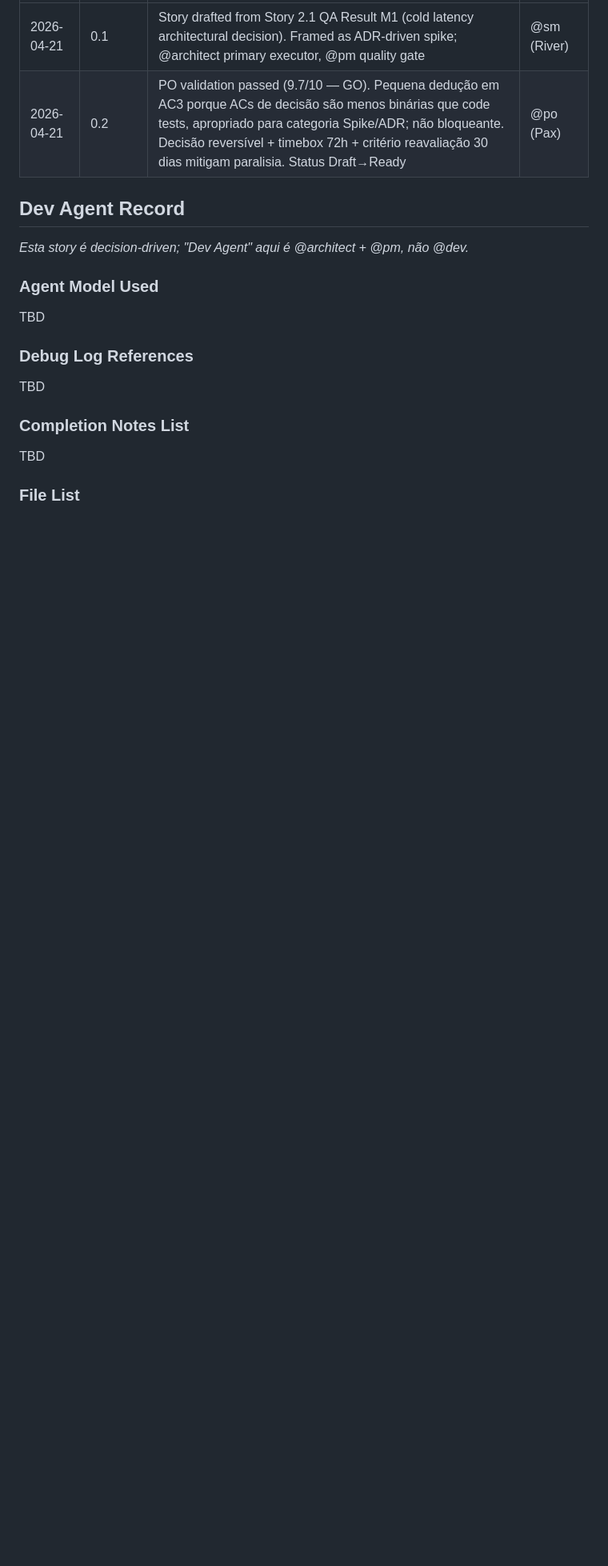
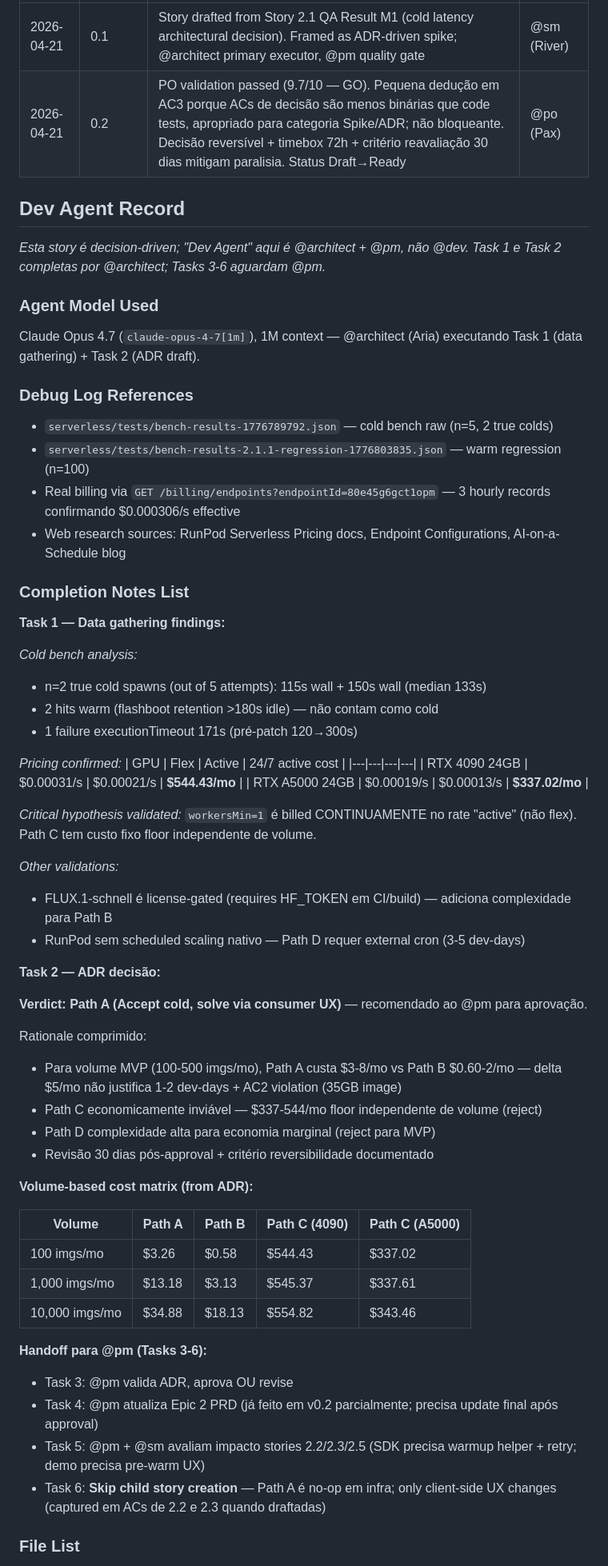
Before and after one commit to Jhonata-Matias/servegate, a Markdown page: docs/stories/2.1.2.decide-cold-start-mitigation.story.md, the part around one of its changes. Shown at 80% size. GitHub-like rendering; blank space fills up the shorter version.

```diff
--- a/docs/stories/2.1.2.decide-cold-start-mitigation.story.md
+++ b/docs/stories/2.1.2.decide-cold-start-mitigation.story.md
@@ -180,15 +180,62 @@ advisory: ["@dev", "@qa"]
 
 ## Dev Agent Record
 
-*Esta story é decision-driven; "Dev Agent" aqui é @architect + @pm, não @dev.*
+*Esta story é decision-driven; "Dev Agent" aqui é @architect + @pm, não @dev. Task 1 e Task 2 completas por @architect; Tasks 3-6 aguardam @pm.*
 
 ### Agent Model Used
-TBD
+
+Claude Opus 4.7 (`claude-opus-4-7[1m]`), 1M context — @architect (Aria) executando Task 1 (data gathering) + Task 2 (ADR draft).
 
 ### Debug Log References
-TBD
+
+- `serverless/tests/bench-results-1776789792.json` — cold bench raw (n=5, 2 true colds)
+- `serverless/tests/bench-results-2.1.1-regression-1776803835.json` — warm regression (n=100)
+- Real billing via `GET /billing/endpoints?endpointId=80e45g6gct1opm` — 3 hourly records confirmando $0.000306/s effective
+- Web research sources: RunPod Serverless Pricing docs, Endpoint Configurations, AI-on-a-Schedule blog
 
 ### Completion Notes List
-TBD
+
+**Task 1 — Data gathering findings:**
+
+*Cold bench analysis:*
+- n=2 true cold spawns (out of 5 attempts): 115s wall + 150s wall (median 133s)
+- 2 hits warm (flashboot retention >180s idle) — não contam como cold
+- 1 failure executionTimeout 171s (pré-patch 120→300s)
+
+*Pricing confirmed:*
+| GPU | Flex | Active | 24/7 active cost |
+|---|---|---|---|
+| RTX 4090 24GB | $0.00031/s | $0.00021/s | **$544.43/mo** |
+| RTX A5000 24GB | $0.00019/s | $0.00013/s | **$337.02/mo** |
+
+*Critical hypothesis validated:* `workersMin=1` é billed CONTINUAMENTE no rate "active" (não flex). Path C tem custo fixo floor independente de volume.
+
+*Other validations:*
+- FLUX.1-schnell é license-gated (requires HF_TOKEN em CI/build) — adiciona complexidade para Path B
+- RunPod sem scheduled scaling nativo — Path D requer external cron (3-5 dev-days)
+
+**Task 2 — ADR decisão:**
+
+**Verdict: Path A (Accept cold, solve via consumer UX)** — recomendado ao @pm para aprovação.
+
+Rationale comprimido:
+- Para volume MVP (100-500 imgs/mo), Path A custa $3-8/mo vs Path B $0.60-2/mo — delta $5/mo não justifica 1-2 dev-days + AC2 violation (35GB image)
+- Path C economicamente inviável — $337-544/mo floor independente de volume (reject)
+- Path D complexidade alta para economia marginal (reject para MVP)
+- Revisão 30 dias pós-approval + critério reversibilidade documentado
+
+**Volume-based cost matrix (from ADR):**
+
+| Volume | Path A | Path B | Path C (4090) | Path C (A5000) |
+|---|---|---|---|---|
+| 100 imgs/mo | $3.26 | $0.58 | $544.43 | $337.02 |
+| 1,000 imgs/mo | $13.18 | $3.13 | $545.37 | $337.61 |
+| 10,000 imgs/mo | $34.88 | $18.13 | $554.82 | $343.46 |
+
+**Handoff para @pm (Tasks 3-6):**
+- Task 3: @pm valida ADR, aprova OU revise
+- Task 4: @pm atualiza Epic 2 PRD (já feito em v0.2 parcialmente; precisa update final após approval)
+- Task 5: @pm + @sm avaliam impacto stories 2.2/2.3/2.5 (SDK precisa warmup helper + retry; demo precisa pre-warm UX)
+- Task 6: **Skip child story creation** — Path A é no-op em infra; only client-side UX changes (captured em ACs de 2.2 e 2.3 quando draftadas)
 
 ### File List
```
Also changed, not shown: other parts of docs/stories/2.1.2.decide-cold-start-mitigation.story.md (+19 -11 lines), docs/architecture/adr-0001-flux-cold-start.md (added, +228 -0 lines).
